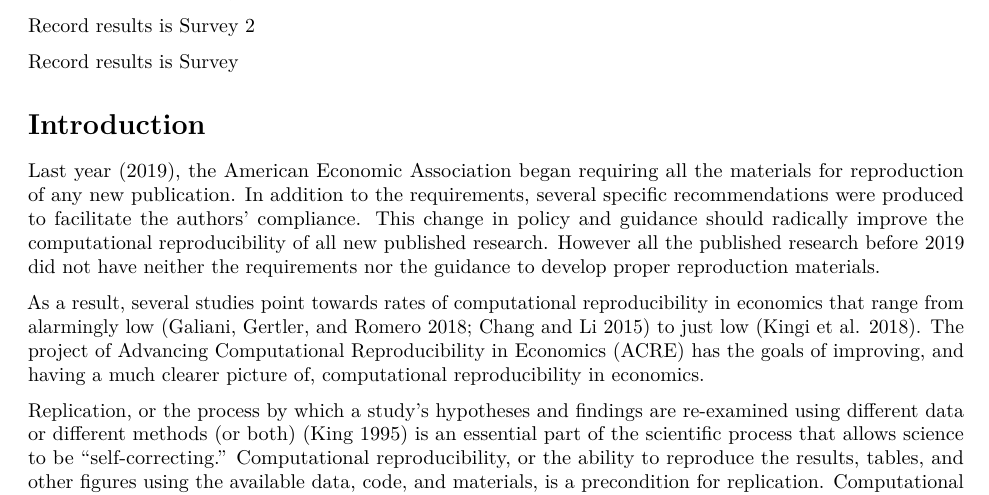
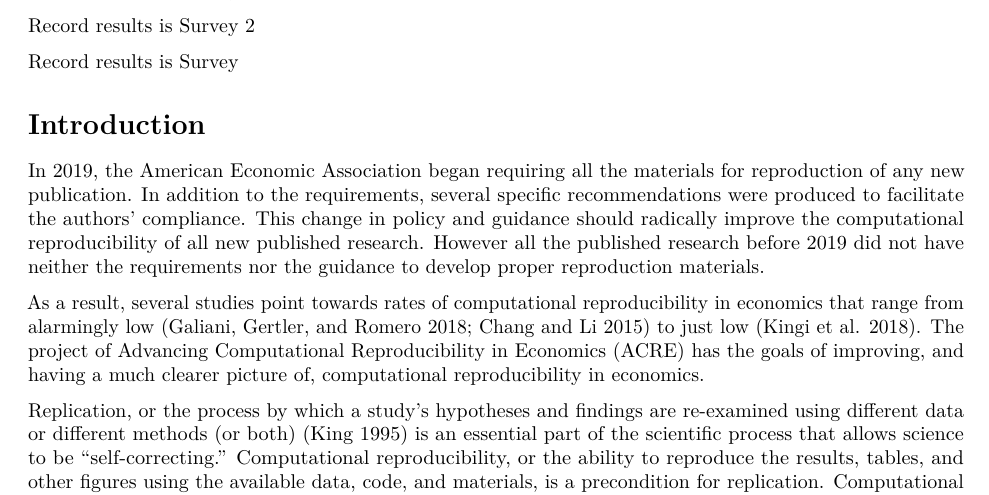
Before and after one commit to BITSS/ACRE, an R Markdown document (01-intro.Rmd): part of page 2 of 4, cut so that both start at the same text. Rendered offline with R 4.5, knitr and Pandoc, then LaTeX, with nearby package versions.

Commit message:
Update 01-intro.Rmd

```diff
--- a/01-intro.Rmd
+++ b/01-intro.Rmd
@@ -19,7 +19,7 @@ output:
 
 
 
-Last year (2019), the [American Economic Association](https://www.aeaweb.org/journals/policies/data-code/) began requiring all the materials for reproduction of any new publication. In addition to the requirements, several [specific recommendations](https://aeadataeditor.github.io/aea-de-guidance/) were produced to facilitate the authors' compliance. This change in policy and guidance should radically improve the computational reproducibility of all new published research. However all the published research before 2019 did not have neither the requirements nor the guidance to develop proper reproduction materials.
+In 2019, the [American Economic Association](https://www.aeaweb.org/journals/policies/data-code/) began requiring all the materials for reproduction of any new publication. In addition to the requirements, several [specific recommendations](https://aeadataeditor.github.io/aea-de-guidance/) were produced to facilitate the authors' compliance. This change in policy and guidance should radically improve the computational reproducibility of all new published research. However all the published research before 2019 did not have neither the requirements nor the guidance to develop proper reproduction materials.
 
 As a result, several studies point towards rates of computational reproducibility in economics that range from alarmingly low [@galiani2018make; @chang2015economics] to just low [@kingi2018reproducibility]. The project of Advancing Computational Reproducibility in Economics (ACRE) has the goals of improving, and having a much clearer picture of, computational reproducibility in economics.
 
```
